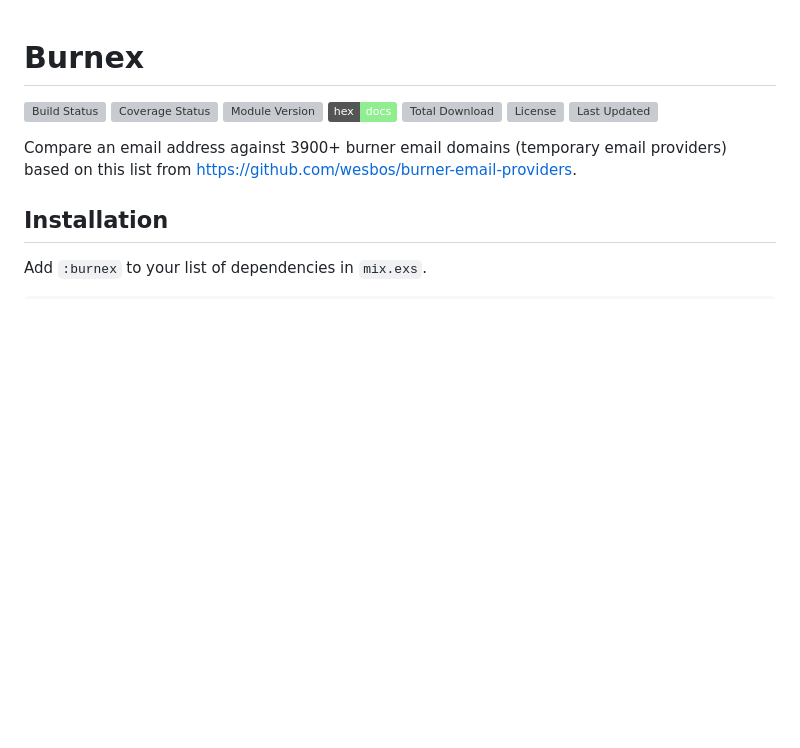
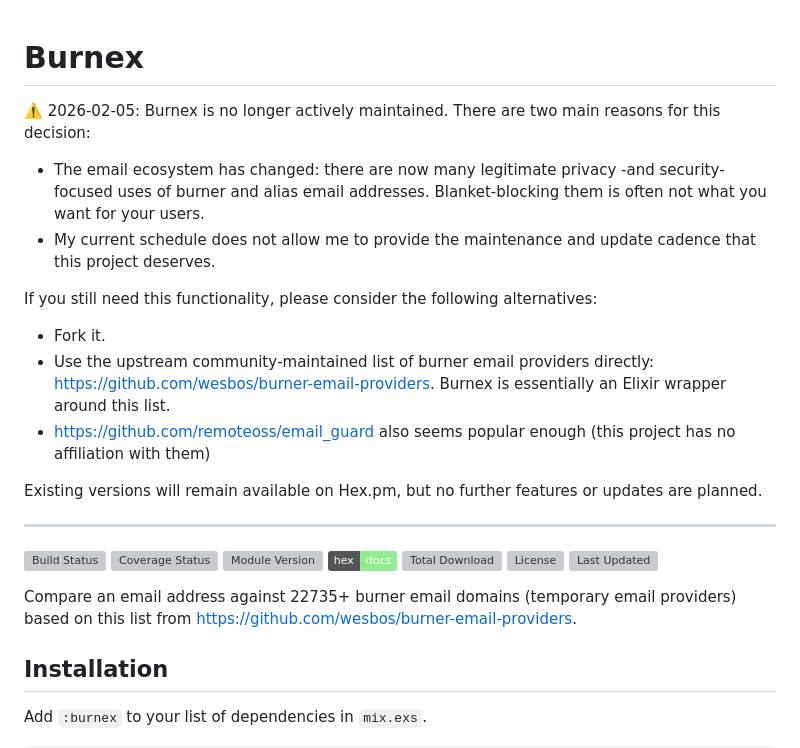
Before and after one commit to Betree/burnex, a Markdown page: README.md, the part around the change. GitHub-like rendering; badges without logos; blank space fills up the shorter version; grey boxes are pictures that could not be loaded.

Commit message:
Update README to indicate project is unmaintained
Added a notice about the project being unmaintained and provided alternatives for users.

```diff
--- a/README.md
+++ b/README.md
@@ -1,4 +1,17 @@
 # Burnex
+
+⚠️ 2026-02-05: Burnex is no longer actively maintained. There are two main reasons for this decision:
+- The email ecosystem has changed: there are now many legitimate privacy ‑and security‑ focused uses of burner and alias email addresses. Blanket‑blocking them is often not what you want for your users.
+- My current schedule does not allow me to provide the maintenance and update cadence that this project deserves.
+
+If you still need this functionality, please consider the following alternatives:
+- Fork it.
+- Use the upstream community‑maintained list of burner email providers directly: https://github.com/wesbos/burner-email-providers. Burnex is essentially an Elixir wrapper around this list.
+- https://github.com/remoteoss/email_guard also seems popular enough (this project has no affiliation with them)
+
+Existing versions will remain available on Hex.pm, but no further features or updates are planned.
+
+---
 
 <!--MDOC !-->
 
@@ -10,7 +23,7 @@
 [![License](https://img.shields.io/hexpm/l/burnex.svg)](https://hex.pm/packages/burnex)
 [![Last Updated](https://img.shields.io/github/last-commit/Betree/burnex.svg)](https://github.com/Betree/burnex/commits/master)
 
-Compare an email address against 3900+ burner email domains (temporary email
+Compare an email address against 22735+ burner email domains (temporary email
 providers) based on this list from
 [https://github.com/wesbos/burner-email-providers](https://github.com/wesbos/burner-email-providers).
 
```
